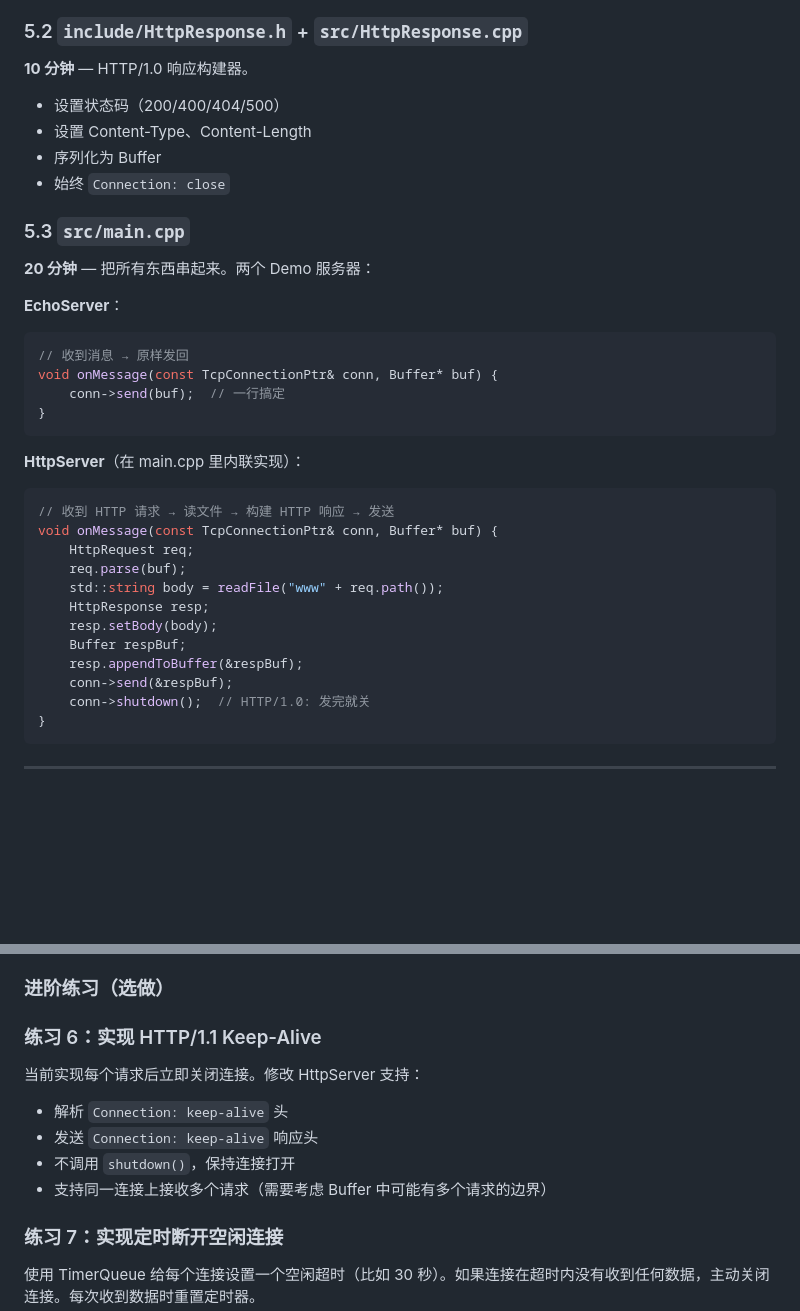
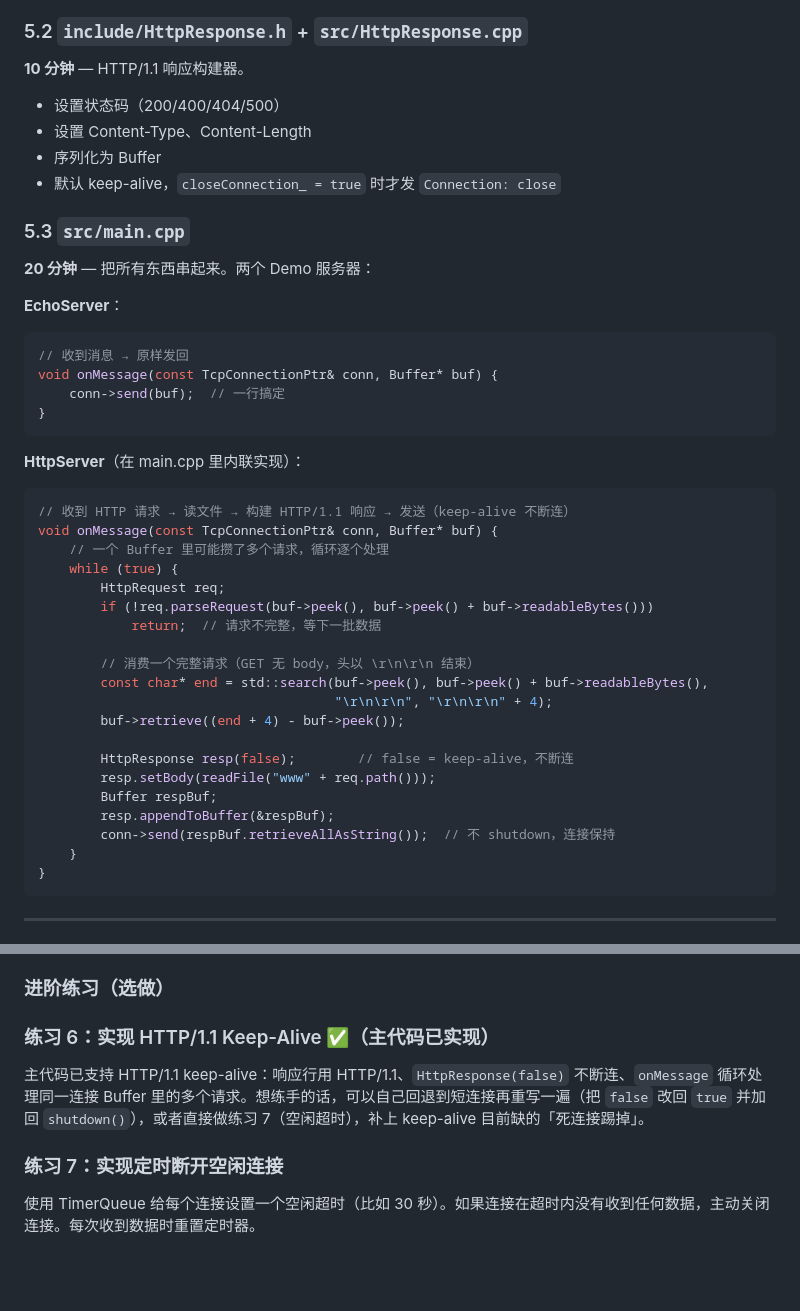
Before and after one commit to syloe1/ReactorNet, a Markdown page: Learn.md, 2 parts joined by grey strips. GitHub-like rendering; blank space fills up the shorter version.

````diff
--- a/Learn.md
+++ b/Learn.md
@@ -383,11 +383,11 @@ class EventLoopThread {
 - 默认路径：`/` → `/index.html`
 
 ### 5.2 `include/HttpResponse.h` + `src/HttpResponse.cpp`
-**10 分钟** — HTTP/1.0 响应构建器。
+**10 分钟** — HTTP/1.1 响应构建器。
 - 设置状态码（200/400/404/500）
 - 设置 Content-Type、Content-Length
 - 序列化为 Buffer
-- 始终 `Connection: close`
+- 默认 keep-alive，`closeConnection_ = true` 时才发 `Connection: close`
 
 ### 5.3 `src/main.cpp`
 **20 分钟** — 把所有东西串起来。两个 Demo 服务器：
@@ -402,17 +402,25 @@ void onMessage(const TcpConnectionPtr& conn, Buffer* buf) {
 
 **HttpServer**（在 main.cpp 里内联实现）：
 ```cpp
-// 收到 HTTP 请求 → 读文件 → 构建 HTTP 响应 → 发送
+// 收到 HTTP 请求 → 读文件 → 构建 HTTP/1.1 响应 → 发送（keep-alive 不断连）
 void onMessage(const TcpConnectionPtr& conn, Buffer* buf) {
-    HttpRequest req;
-    req.parse(buf);
-    std::string body = readFile("www" + req.path());
-    HttpResponse resp;
-    resp.setBody(body);
-    Buffer respBuf;
-    resp.appendToBuffer(&respBuf);
-    conn->send(&respBuf);
-    conn->shutdown();  // HTTP/1.0: 发完就关
+    // 一个 Buffer 里可能攒了多个请求，循环逐个处理
+    while (true) {
+        HttpRequest req;
+        if (!req.parseRequest(buf->peek(), buf->peek() + buf->readableBytes()))
+            return;  // 请求不完整，等下一批数据
+
+        // 消费一个完整请求（GET 无 body，头以 \r\n\r\n 结束）
+        const char* end = std::search(buf->peek(), buf->peek() + buf->readableBytes(),
+                                      "\r\n\r\n", "\r\n\r\n" + 4);
+        buf->retrieve((end + 4) - buf->peek());
+
+        HttpResponse resp(false);        // false = keep-alive，不断连
+        resp.setBody(readFile("www" + req.path()));
+        Buffer respBuf;
+        resp.appendToBuffer(&respBuf);
+        conn->send(respBuf.retrieveAllAsString());  // 不 shutdown，连接保持
+    }
 }
 ```
 
@@ -449,12 +457,8 @@ cmake .. && make -j$(nproc)
 
 ### 进阶练习（选做）
 
-### 练习 6：实现 HTTP/1.1 Keep-Alive
-当前实现每个请求后立即关闭连接。修改 HttpServer 支持：
-- 解析 `Connection: keep-alive` 头
-- 发送 `Connection: keep-alive` 响应头
-- 不调用 `shutdown()`，保持连接打开
-- 支持同一连接上接收多个请求（需要考虑 Buffer 中可能有多个请求的边界）
+### 练习 6：实现 HTTP/1.1 Keep-Alive ✅（主代码已实现）
+主代码已支持 HTTP/1.1 keep-alive：响应行用 HTTP/1.1、`HttpResponse(false)` 不断连、`onMessage` 循环处理同一连接 Buffer 里的多个请求。想练手的话，可以自己回退到短连接再重写一遍（把 `false` 改回 `true` 并加回 `shutdown()`），或者直接做练习 7（空闲超时），补上 keep-alive 目前缺的「死连接踢掉」。
 
 ### 练习 7：实现定时断开空闲连接
 使用 TimerQueue 给每个连接设置一个空闲超时（比如 30 秒）。如果连接在超时内没有收到任何数据，主动关闭连接。每次收到数据时重置定时器。
````
Also changed, not shown: README.md (+2 -2 lines).
